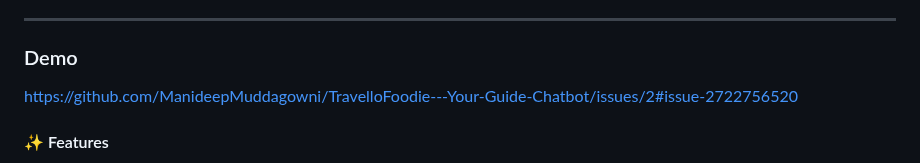
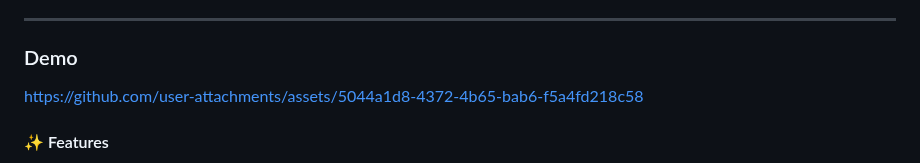
Before and after one commit to ManideepMuddagowni/TravelloFoodie---Your-Guide-Chatbot, a Markdown page: README.md, the part around the change. Rendered like a GitHub page.

```diff
--- a/README.md
+++ b/README.md
@@ -30,7 +30,7 @@ Developed a **Generative AI-powered travel chatbot** for my travel website, desi
 ---
 
 ### Demo
-[https://github.com/ManideepMuddagowni/TravelloFoodie---Your-Guide-Chatbot/issues/2#issue-2722756520](https://github.com/user-attachments/assets/1d73cbce-23df-4784-8228-1e74c71b6654)
+https://github.com/user-attachments/assets/5044a1d8-4372-4b65-bab6-f5a4fd218c58
 
 #### ✨ Features
 
```
